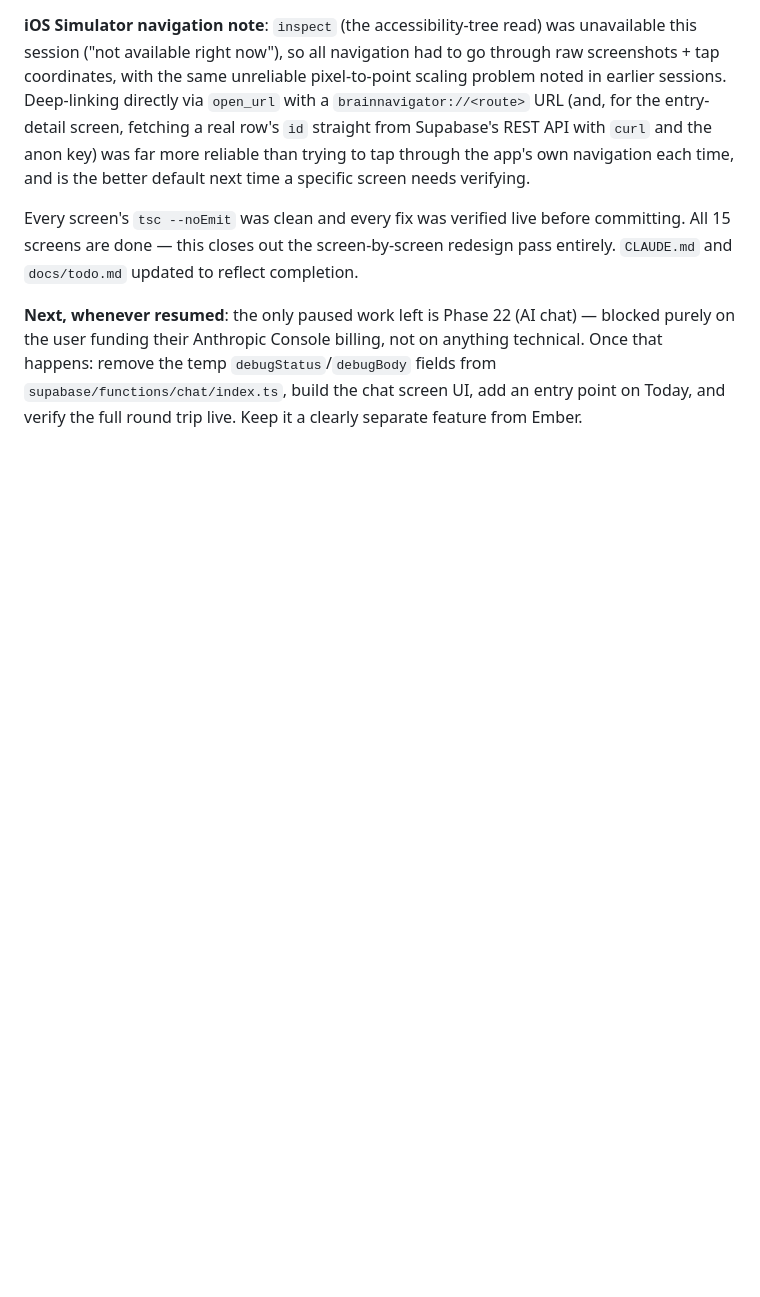
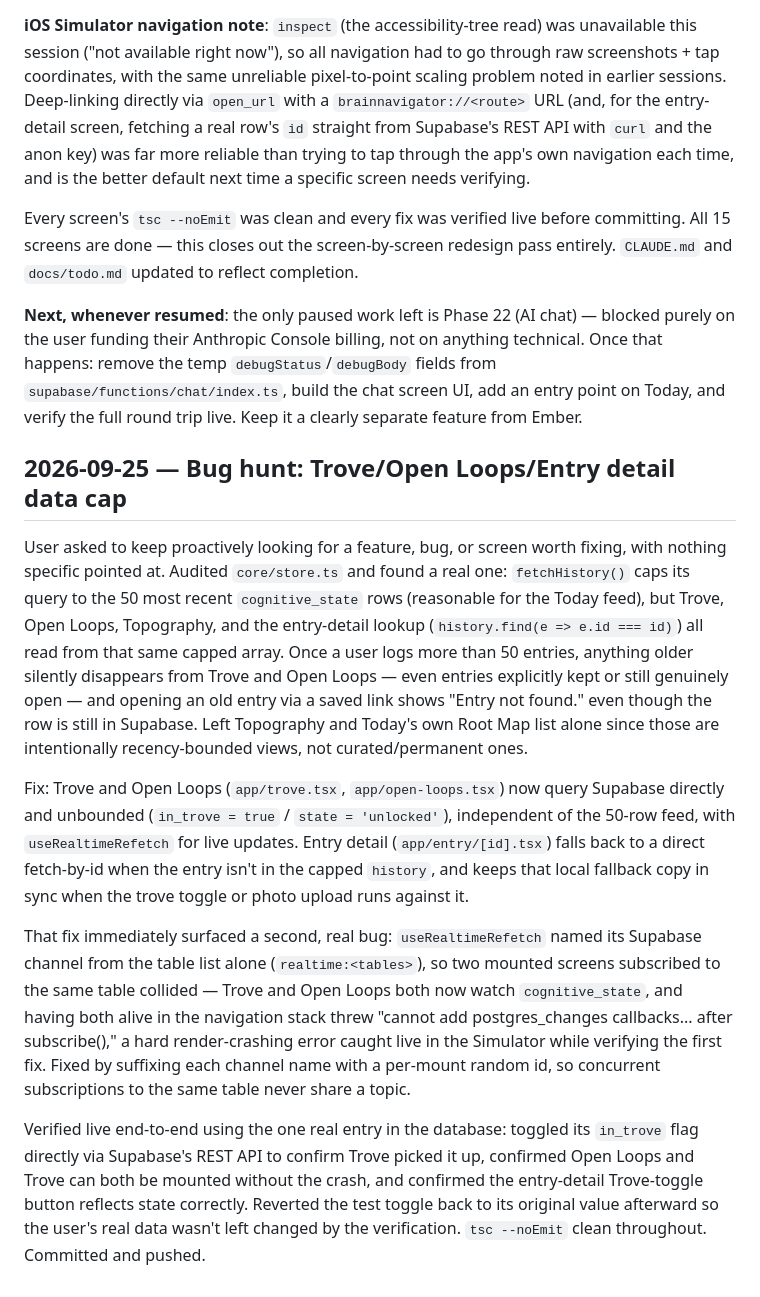
Before and after one commit to peternunley08-ops/brain-navigator, a Markdown page: docs/SESSION_LOG.md, the part around the change. Rendered like a GitHub page; blank space fills up the shorter version.

Commit message:
Log the Trove/Open Loops/Entry detail bug fix in SESSION_LOG.md
Co-Authored-By: Claude Sonnet 5 <noreply@anthropic.com>

```diff
--- a/docs/SESSION_LOG.md
+++ b/docs/SESSION_LOG.md
@@ -986,3 +986,44 @@ billing, not on anything technical. Once that happens: remove the temp
 `debugStatus`/`debugBody` fields from `supabase/functions/chat/index.ts`,
 build the chat screen UI, add an entry point on Today, and verify the
 full round trip live. Keep it a clearly separate feature from Ember.
+
+## 2026-09-25 — Bug hunt: Trove/Open Loops/Entry detail data cap
+
+User asked to keep proactively looking for a feature, bug, or screen
+worth fixing, with nothing specific pointed at. Audited `core/store.ts`
+and found a real one: `fetchHistory()` caps its query to the 50 most
+recent `cognitive_state` rows (reasonable for the Today feed), but
+Trove, Open Loops, Topography, and the entry-detail lookup
+(`history.find(e => e.id === id)`) all read from that same capped
+array. Once a user logs more than 50 entries, anything older silently
+disappears from Trove and Open Loops — even entries explicitly kept or
+still genuinely open — and opening an old entry via a saved link shows
+"Entry not found." even though the row is still in Supabase. Left
+Topography and Today's own Root Map list alone since those are
+intentionally recency-bounded views, not curated/permanent ones.
+
+Fix: Trove and Open Loops (`app/trove.tsx`, `app/open-loops.tsx`) now
+query Supabase directly and unbounded (`in_trove = true` / `state =
+'unlocked'`), independent of the 50-row feed, with `useRealtimeRefetch`
+for live updates. Entry detail (`app/entry/[id].tsx`) falls back to a
+direct fetch-by-id when the entry isn't in the capped `history`, and
+keeps that local fallback copy in sync when the trove toggle or photo
+upload runs against it.
+
+That fix immediately surfaced a second, real bug: `useRealtimeRefetch`
+named its Supabase channel from the table list alone
+(`realtime:<tables>`), so two mounted screens subscribed to the same
+table collided — Trove and Open Loops both now watch `cognitive_state`,
+and having both alive in the navigation stack threw "cannot add
+postgres_changes callbacks... after subscribe()," a hard render-crashing
+error caught live in the Simulator while verifying the first fix.
+Fixed by suffixing each channel name with a per-mount random id, so
+concurrent subscriptions to the same table never share a topic.
+
+Verified live end-to-end using the one real entry in the database:
+toggled its `in_trove` flag directly via Supabase's REST API to confirm
+Trove picked it up, confirmed Open Loops and Trove can both be mounted
+without the crash, and confirmed the entry-detail Trove-toggle button
+reflects state correctly. Reverted the test toggle back to its original
+value afterward so the user's real data wasn't left changed by the
+verification. `tsc --noEmit` clean throughout. Committed and pushed.
```
